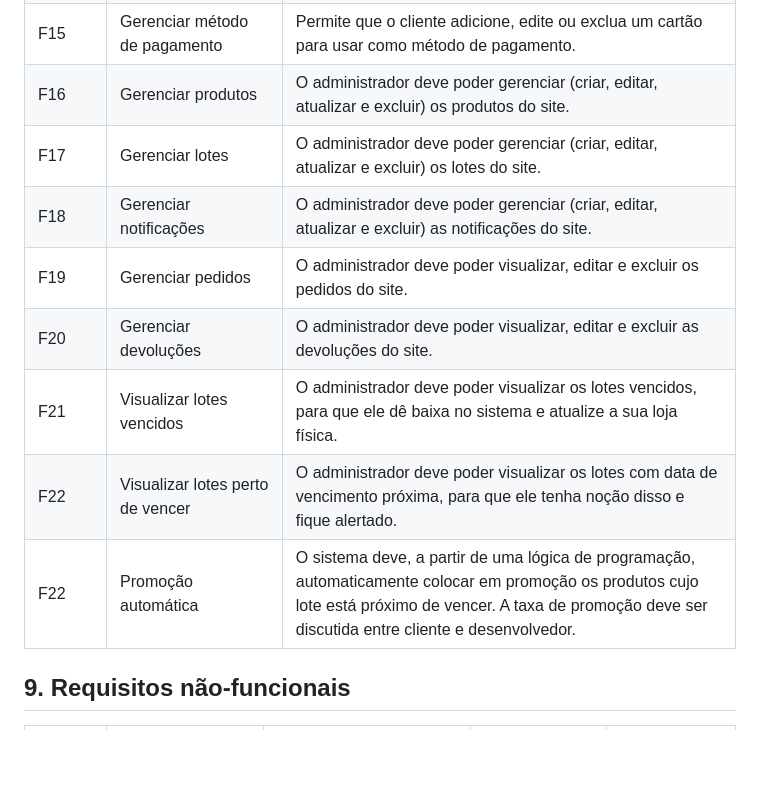
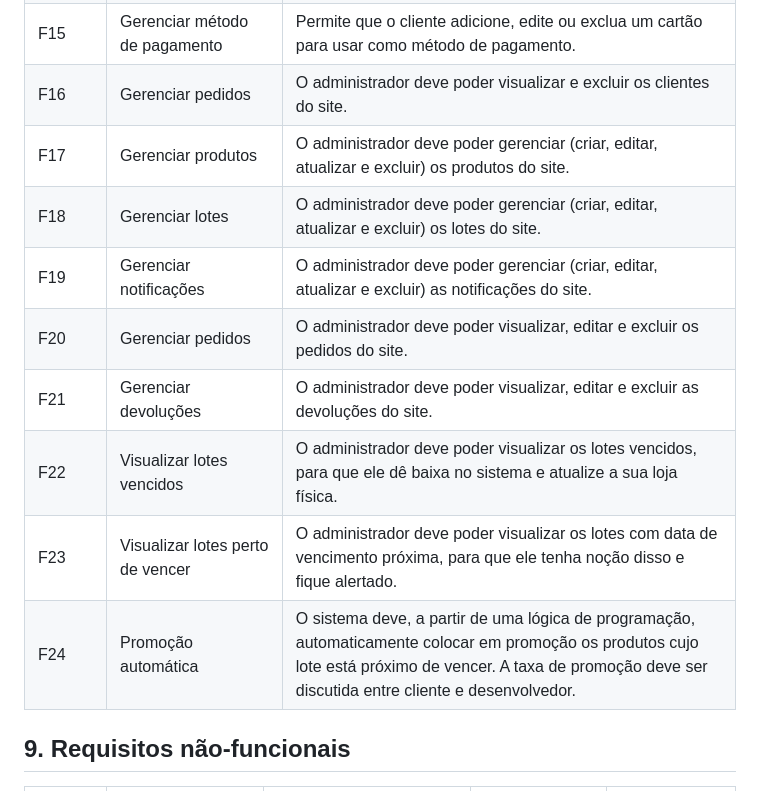
Before and after one commit to PI-InfoWeb-CNAT/2024-suplementos, a Markdown page: docs/README.md, the part around the change. Rendered like a GitHub page; blank space fills up the shorter version.

```diff
--- a/docs/README.md
+++ b/docs/README.md
@@ -69,14 +69,15 @@ O sistema deve ter métodos de validação e verificações de erros. Além diss
 | F13	| Avaliar o Produto	| Os clientes podem avaliar os produtos adquiridos atribuindo uma nota.
 | F14	| Devolver o produto	| Permite que o cliente solicite a devolução do produto, causada por erro no envio ou algo semelhante.
 | F15 | Gerenciar método de pagamento | Permite que o cliente adicione, edite ou exclua um cartão para usar como método de pagamento.
-| F16 | Gerenciar produtos | O administrador deve poder gerenciar (criar, editar, atualizar e excluir) os produtos do site.
-| F17 | Gerenciar lotes | O administrador deve poder gerenciar (criar, editar, atualizar e excluir) os lotes do site.
-| F18 | Gerenciar notificações | O administrador deve poder gerenciar (criar, editar, atualizar e excluir) as notificações do site.
-| F19 | Gerenciar pedidos | O administrador deve poder visualizar, editar e excluir os pedidos do site.
-| F20 | Gerenciar devoluções | O administrador deve poder visualizar, editar e excluir as devoluções do site.
-| F21 | Visualizar lotes vencidos | O administrador deve poder visualizar os lotes vencidos, para que ele dê baixa no sistema e atualize a sua loja física.
-| F22 | Visualizar lotes perto de vencer | O administrador deve poder visualizar os lotes com data de vencimento próxima, para que ele tenha noção disso e fique alertado.
-| F22 | Promoção automática | O sistema deve, a partir de uma lógica de programação, automaticamente colocar em promoção os produtos cujo lote está próximo de vencer. A taxa de promoção deve ser discutida entre cliente e desenvolvedor.
+| F16 | Gerenciar pedidos | O administrador deve poder visualizar e excluir os clientes do site.
+| F17 | Gerenciar produtos | O administrador deve poder gerenciar (criar, editar, atualizar e excluir) os produtos do site.
+| F18 | Gerenciar lotes | O administrador deve poder gerenciar (criar, editar, atualizar e excluir) os lotes do site.
+| F19 | Gerenciar notificações | O administrador deve poder gerenciar (criar, editar, atualizar e excluir) as notificações do site.
+| F20 | Gerenciar pedidos | O administrador deve poder visualizar, editar e excluir os pedidos do site.
+| F21 | Gerenciar devoluções | O administrador deve poder visualizar, editar e excluir as devoluções do site.
+| F22 | Visualizar lotes vencidos | O administrador deve poder visualizar os lotes vencidos, para que ele dê baixa no sistema e atualize a sua loja física.
+| F23 | Visualizar lotes perto de vencer | O administrador deve poder visualizar os lotes com data de vencimento próxima, para que ele tenha noção disso e fique alertado.
+| F24 | Promoção automática | O sistema deve, a partir de uma lógica de programação, automaticamente colocar em promoção os produtos cujo lote está próximo de vencer. A taxa de promoção deve ser discutida entre cliente e desenvolvedor.
 
 ## 9.	Requisitos não-funcionais
 | Código | Nome | Descrição | Categoria | Classificação |
```
